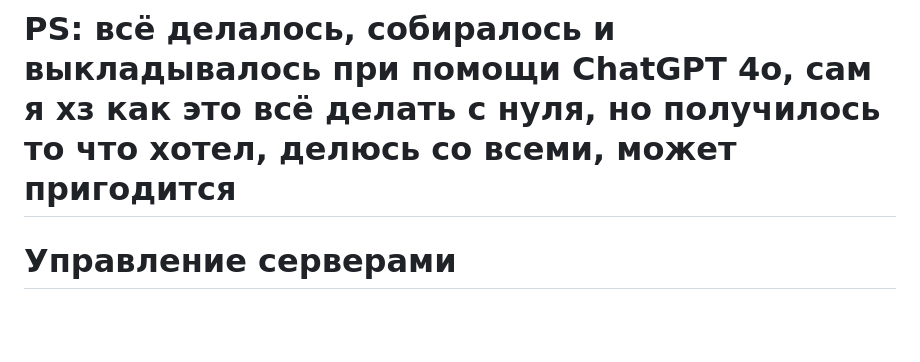
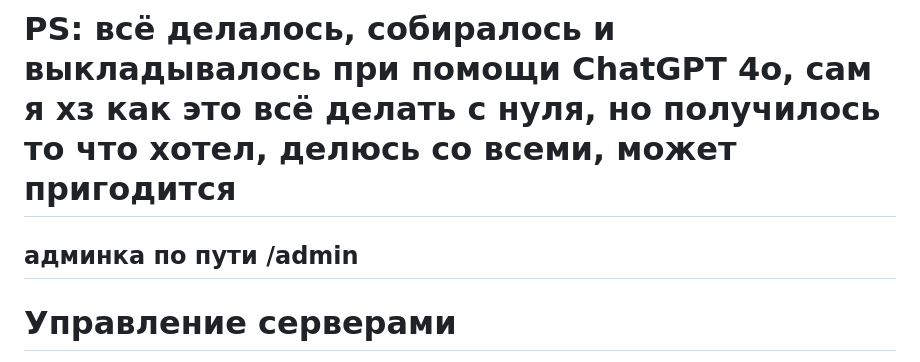
Before and after one commit to Ttolyanich/server-managment, a Markdown page: README.md, the part around the change. Rendered like a GitHub page; blank space fills up the shorter version.

```diff
--- a/README.md
+++ b/README.md
@@ -1,6 +1,7 @@
 ![managment](https://github.com/user-attachments/assets/424808a6-3c2f-4209-973e-e0f6d268d3a8)
 
 # PS: всё делалось, собиралось и выкладывалось при помощи ChatGPT 4o, сам я хз как это всё делать с нуля, но получилось то что хотел, делюсь со всеми, может пригодится
+## админка по пути /admin
 
 # Управление серверами
 
```
